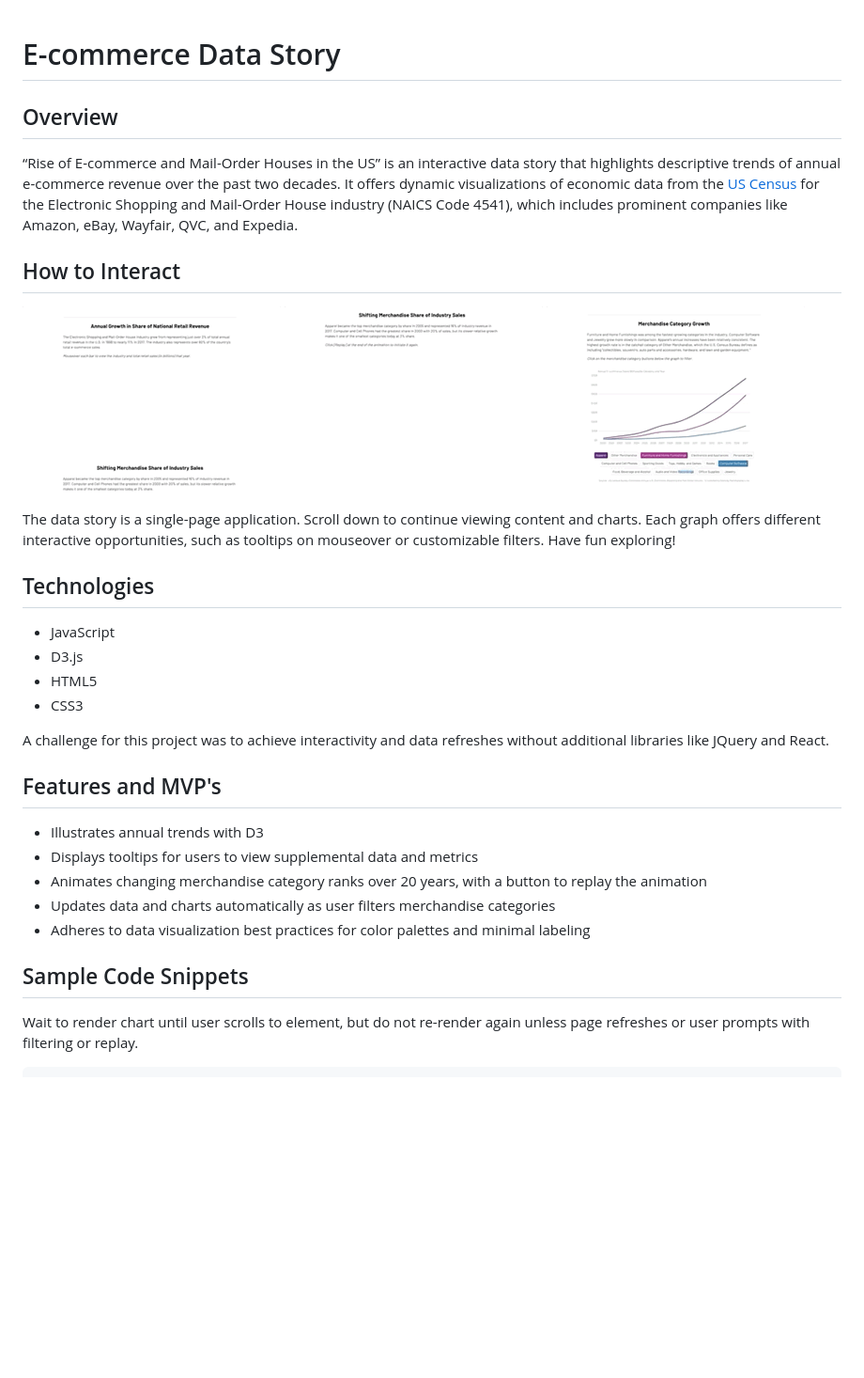
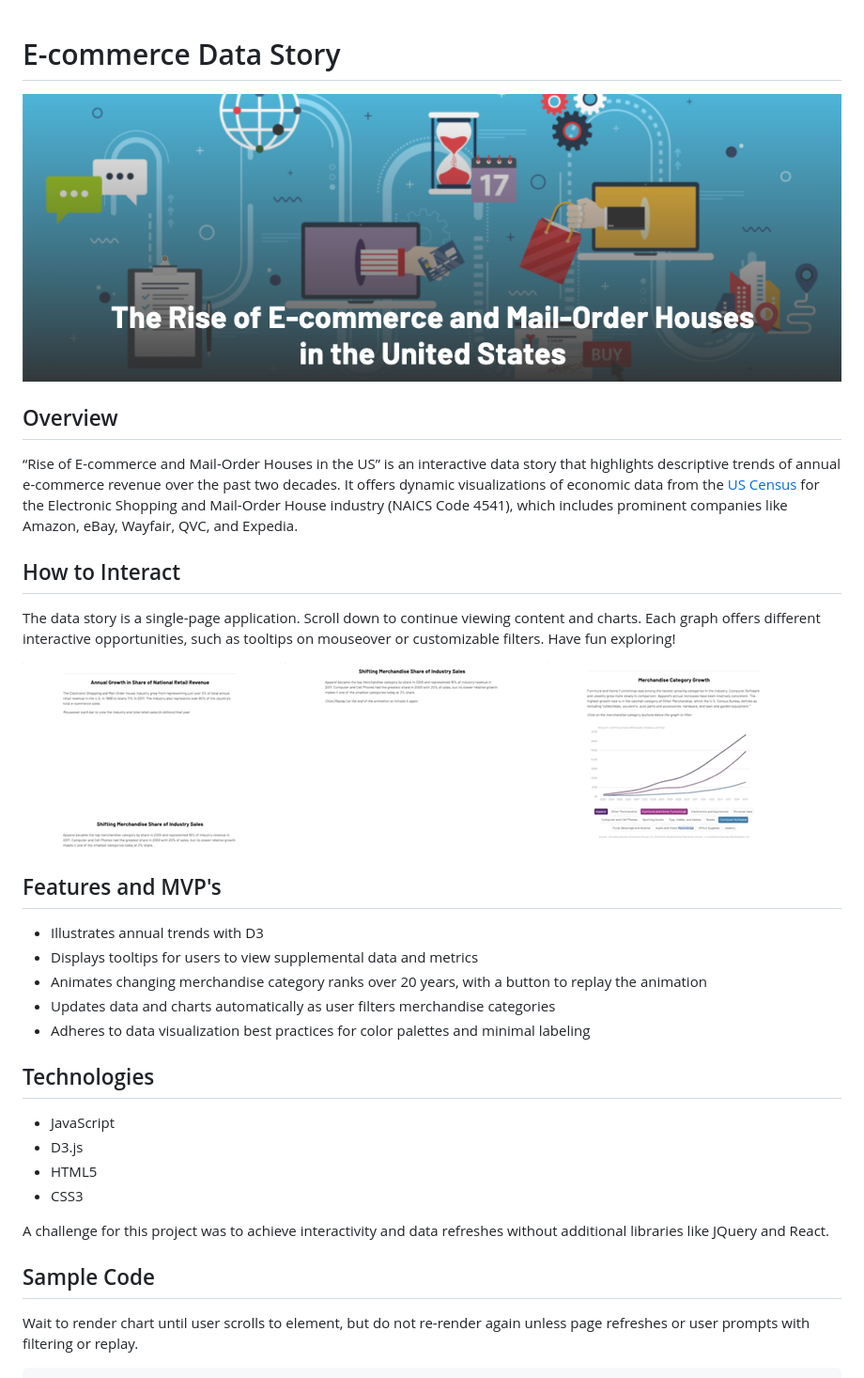
Before and after one commit to terrencemlai/ecommercedatastory, a Markdown page: README.md, the part around the change. Shown: that part at 94% size. Rendered like a GitHub page; pictures changed too: src/images/header-screenshot.png (added); blank space fills up the shorter version.

Commit message:
add prod readme

````diff
--- a/README.md
+++ b/README.md
@@ -1,17 +1,24 @@
 # E-commerce Data Story
-
+![bar chart tooltips](/src/images/header-screenshot.png "bar chart tooltips")
 
 ## Overview
 “Rise of E-commerce and Mail-Order Houses in the US” is an interactive data story that highlights descriptive trends of annual e-commerce revenue over the past two decades.  It offers dynamic visualizations of economic data from the [US Census](https://www.census.gov/data/tables/2017/econ/e-stats/2017-e-stats.html) for the Electronic Shopping and Mail-Order House industry (NAICS Code 4541), which includes prominent companies like Amazon, eBay, Wayfair, QVC, and Expedia.
 
 ## How to Interact
-![bar chart tooltips](https://raw.githubusercontent.com/terrencemlai/ecommercedatastory/master/src/images/ecommdatastory-bar-tooltips-275.gif "bar chart tooltips")
-![bar chart tooltips](https://raw.githubusercontent.com/terrencemlai/ecommercedatastory/master/src/images/ecommdatastory-bar-animation-275.gif "bar chart tooltips")
-![bar chart tooltips](https://raw.githubusercontent.com/terrencemlai/ecommercedatastory/master/src/images/ecommdatastory-lines-filtertrans-275.gif "bar chart tooltips")
-
-
 
 The data story is a single-page application.  Scroll down to continue viewing content and charts.  Each graph offers different interactive opportunities, such as tooltips on mouseover or customizable filters.  Have fun exploring!
+
+![bar chart tooltips](/src/images/ecommdatastory-bar-tooltips-275.gif "bar chart tooltips")
+![bar chart animation](/src/images/ecommdatastory-bar-animation-275.gif "bar chart animation")
+![line chart filters](/src/images/ecommdatastory-lines-filtertrans-275.gif "line chart filters")
+
+## Features and MVP's
+
+* Illustrates annual trends with D3
+* Displays tooltips for users to view supplemental data and metrics
+* Animates changing merchandise category ranks over 20 years, with a button to replay the animation
+* Updates data and charts automatically as user filters merchandise categories
+* Adheres to data visualization best practices for color palettes and minimal labeling
 
 ## Technologies
 
@@ -23,16 +30,9 @@ The data story is a single-page application.  Scroll down to continue viewing co
 A challenge for this project was to achieve interactivity and data refreshes without additional libraries like JQuery and React.
 
 
-## Features and MVP's
-* Illustrates annual trends with D3
-* Displays tooltips for users to view supplemental data and metrics
-* Animates changing merchandise category ranks over 20 years, with a button to replay the animation
-* Updates data and charts automatically as user filters merchandise categories
-* Adheres to data visualization best practices for color palettes and minimal labeling
 
 
-
-## Sample Code Snippets
+## Sample Code
 Wait to render chart until user scrolls to element, but do not re-render again unless page refreshes or user prompts with filtering or replay.
 
 ```javascript
````
Also changed, not shown: src/images/ecommdatastory-bar-animation.gif (deleted), src/images/ecommdatastory-bar-tooltips.gif (deleted), src/images/ecommdatastory-fullscroll.gif (deleted), src/images/ecommdatastory-lines-filters.gif (deleted).
